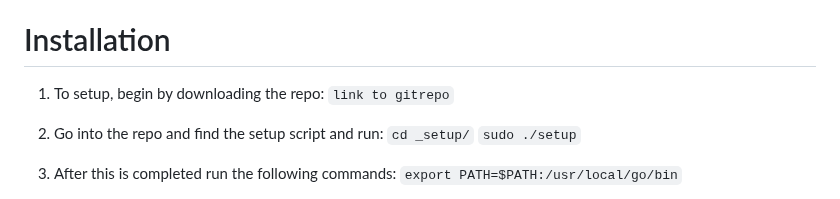
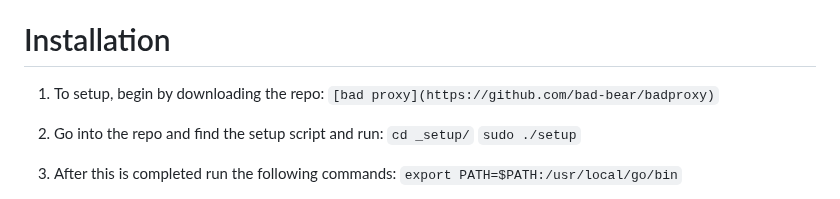
Before and after one commit to bad-bear/badproxy, a Markdown page: README.md, the part around the change. GitHub-like rendering.

```diff
--- a/README.md
+++ b/README.md
@@ -16,7 +16,7 @@ The database needs to be unziped before use. GitHub size restrictions kept me fr
 # Installation
 
 1. To setup, begin by downloading the repo:
-	`link to gitrepo`
+	`[bad proxy](https://github.com/bad-bear/badproxy)`
 
 2. Go into the repo and find the setup script and run:
 	`cd _setup/`
```
